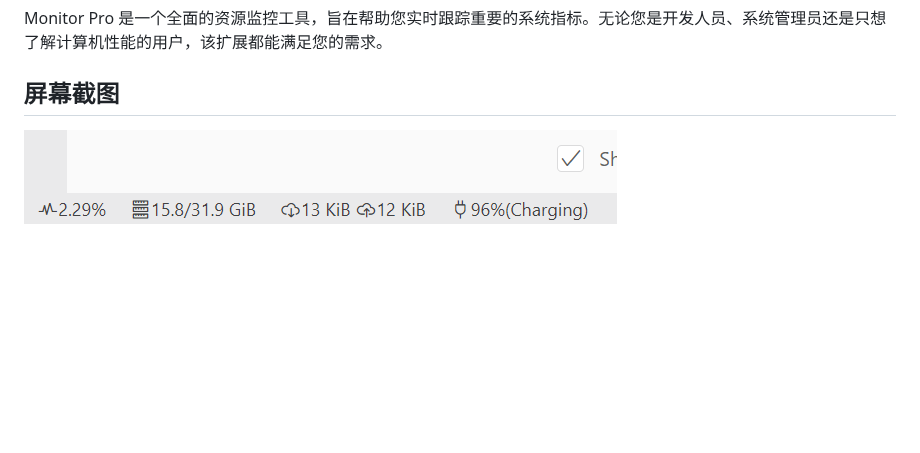
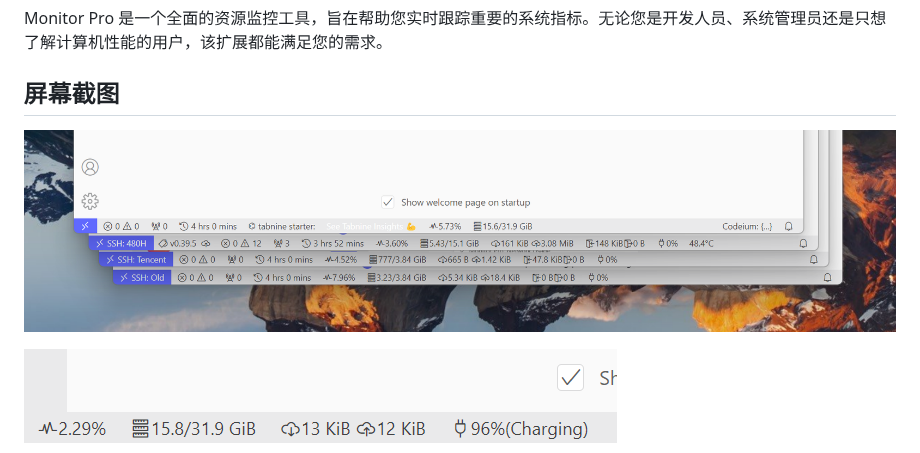
Before and after one commit to nexmoe/vscode-monitor-pro, a Markdown page: README_ZH.md, the part around the change. GitHub-like rendering; pictures changed too: assets/screenshot0.png (added); blank space fills up the shorter version.

```diff
--- a/README_ZH.md
+++ b/README_ZH.md
@@ -6,7 +6,10 @@ Monitor Pro 是一个全面的资源监控工具，旨在帮助您实时跟踪
 
 ## 屏幕截图
 
+![screenshot0](assets/screenshot0.png)
+
 ![screenshot1](assets/screenshot1.png)
+
 ![screenshot2](assets/screenshot2.png)
 
 ## 功能特点
```
Also changed, not shown: README.md (+3 -0 lines).
